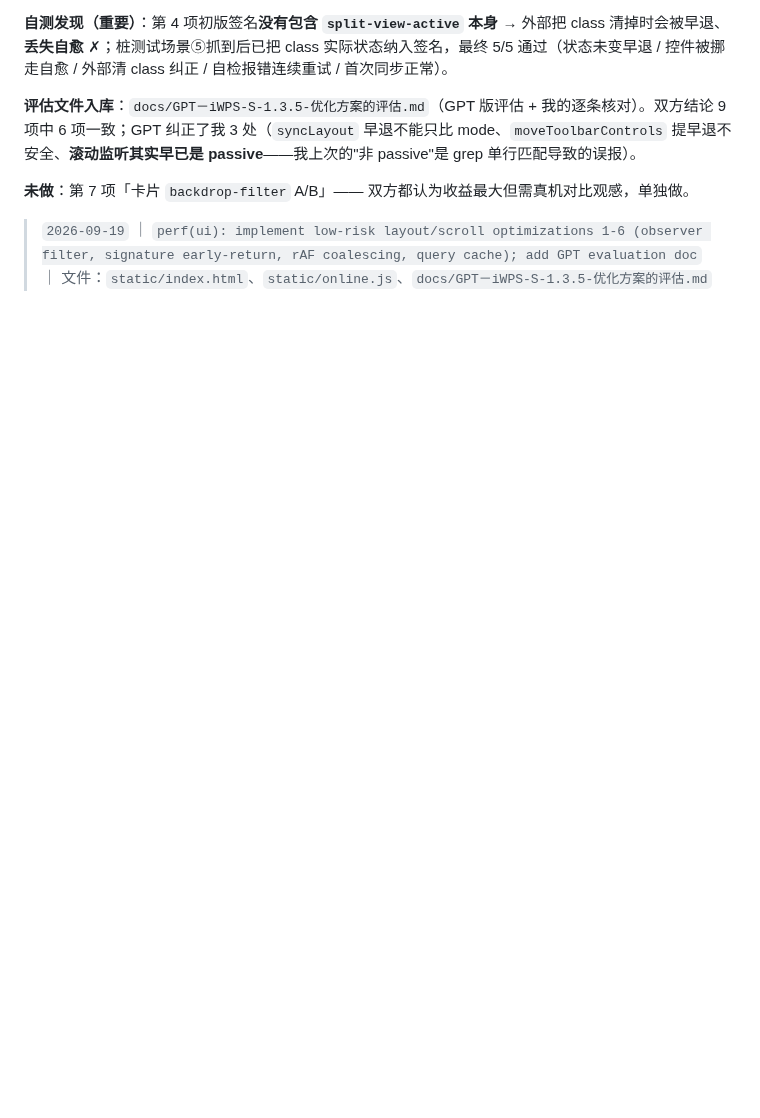
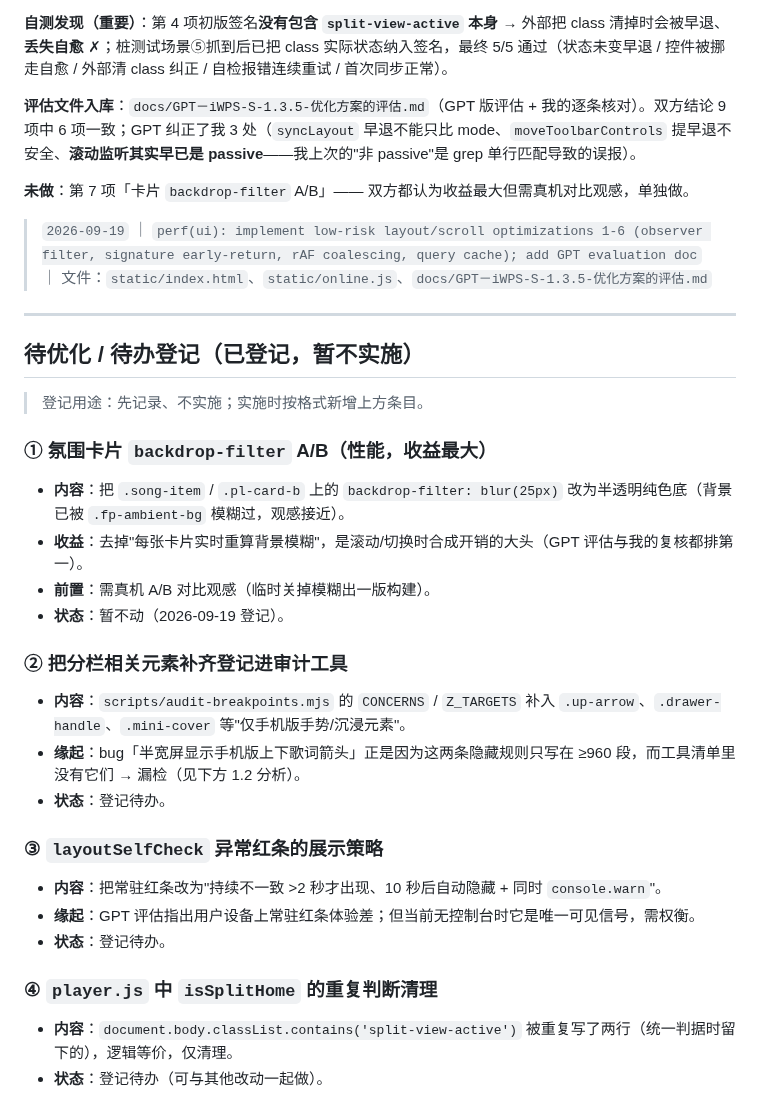
Before and after one commit to MbAIGC/songloft-plugin-iwebplayer-S, a Markdown page: docs/iWP-S-1.3.5-Dev-记录.md, the part around the change. Rendered like a GitHub page; blank space fills up the shorter version.

Commit message:
docs: register pending items (card backdrop-filter A/B, audit lists, badge policy, isSplitHome cleanup)

```diff
--- a/docs/iWP-S-1.3.5-Dev-记录.md
+++ b/docs/iWP-S-1.3.5-Dev-记录.md
@@ -508,3 +508,29 @@
 **未做**：第 7 项「卡片 `backdrop-filter` A/B」—— 双方都认为收益最大但需真机对比观感，单独做。
 
 > `2026-09-19` ｜ `perf(ui): implement low-risk layout/scroll optimizations 1-6 (observer filter, signature early-return, rAF coalescing, query cache); add GPT evaluation doc` ｜ 文件：`static/index.html`、`static/online.js`、`docs/GPT－iWPS-S-1.3.5-优化方案的评估.md`
+
+---
+
+## 待优化 / 待办登记（已登记，暂不实施）
+
+> 登记用途：先记录、不实施；实施时按格式新增上方条目。
+
+### ① 氛围卡片 `backdrop-filter` A/B（性能，收益最大）
+- **内容**：把 `.song-item` / `.pl-card-b` 上的 `backdrop-filter: blur(25px)` 改为半透明纯色底（背景已被 `.fp-ambient-bg` 模糊过，观感接近）。
+- **收益**：去掉"每张卡片实时重算背景模糊"，是滚动/切换时合成开销的大头（GPT 评估与我的复核都排第一）。
+- **前置**：需真机 A/B 对比观感（临时关掉模糊出一版构建）。
+- **状态**：暂不动（2026-09-19 登记）。
+
+### ② 把分栏相关元素补齐登记进审计工具
+- **内容**：`scripts/audit-breakpoints.mjs` 的 `CONCERNS` / `Z_TARGETS` 补入 `.up-arrow`、`.drawer-handle`、`.mini-cover` 等"仅手机版手势/沉浸元素"。
+- **缘起**：bug「半宽屏显示手机版上下歌词箭头」正是因为这两条隐藏规则只写在 ≥960 段，而工具清单里没有它们 → 漏检（见下方 1.2 分析）。
+- **状态**：登记待办。
+
+### ③ `layoutSelfCheck` 异常红条的展示策略
+- **内容**：把常驻红条改为"持续不一致 >2 秒才出现、10 秒后自动隐藏 + 同时 `console.warn`"。
+- **缘起**：GPT 评估指出用户设备上常驻红条体验差；但当前无控制台时它是唯一可见信号，需权衡。
+- **状态**：登记待办。
+
+### ④ `player.js` 中 `isSplitHome` 的重复判断清理
+- **内容**：`document.body.classList.contains('split-view-active')` 被重复写了两行（统一判据时留下的），逻辑等价，仅清理。
+- **状态**：登记待办（可与其他改动一起做）。
```
